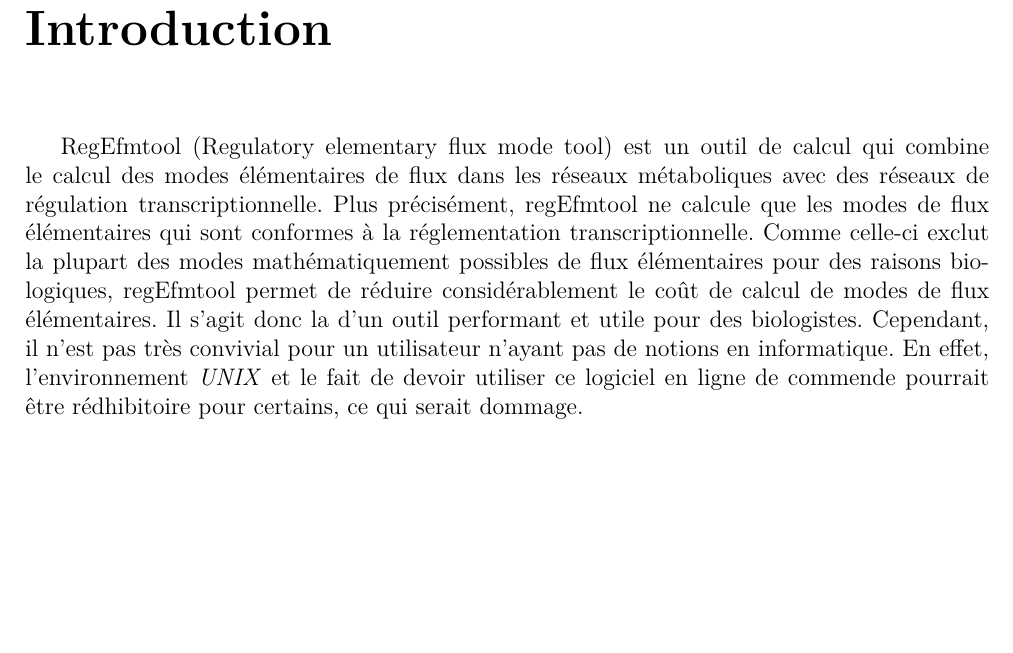
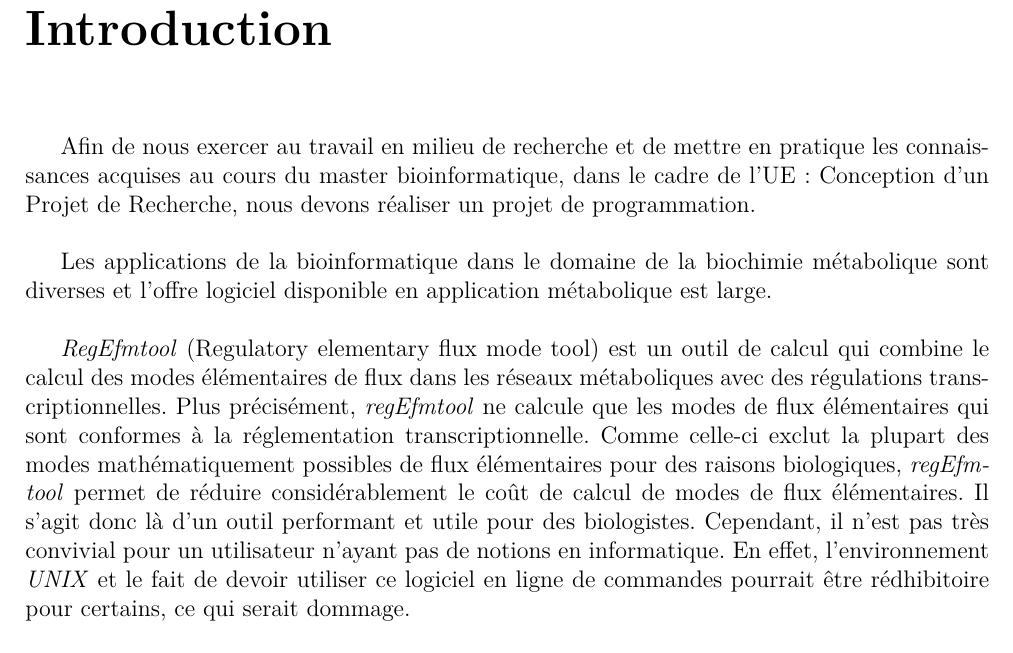
Before and after one commit to bioinfocttj/CPR, a LaTeX document (Rapport/rapport.tex): part of page 5 of 36, cut so that both start at the same text, the shorter picture padded with empty space. Compiled offline with pdfLaTeX.

Commit message:
modif intro

```diff
--- a/Rapport/rapport.tex
+++ b/Rapport/rapport.tex
@@ -131,7 +131,12 @@ Cette interface nommée \emph{WRET : WebRegEfmTool} permet de générer les fich
 \chapter*{Introduction}
 \addcontentsline{toc}{chapter}{Introduction}
 
-RegEfmtool (Regulatory elementary flux mode tool) est un outil de calcul qui combine le calcul des modes élémentaires de flux dans les réseaux métaboliques avec des réseaux de régulation transcriptionnelle. Plus précisément, regEfmtool ne calcule que les modes de flux élémentaires qui sont conformes à la réglementation transcriptionnelle. Comme celle-ci exclut la plupart des modes mathématiquement possibles de flux élémentaires pour des raisons biologiques, regEfmtool permet de réduire considérablement le coût de calcul de modes de flux élémentaires. Il s'agit donc la d'un outil performant et utile pour des biologistes. Cependant, il n'est pas très convivial pour un utilisateur n'ayant pas de notions en informatique. En effet, l'environnement \emph{UNIX} et le fait de devoir utiliser ce logiciel en ligne de commende pourrait être rédhibitoire pour certains, ce qui serait dommage. \\
+Afin de nous exercer au travail en milieu de recherche et de mettre en pratique les connaissances acquises au cours du master bioinformatique,
+dans le cadre de l'UE : Conception d'un Projet de Recherche, nous devons réaliser un projet de programmation.\\
+
+Les applications de la bioinformatique dans le domaine de la biochimie métabolique sont diverses et l'offre logiciel disponible en application métabolique est large.\\
+
+\emph{RegEfmtool} (Regulatory elementary flux mode tool) est un outil de calcul qui combine le calcul des modes élémentaires de flux dans les réseaux métaboliques avec des régulations transcriptionnelles. Plus précisément, \emph{regEfmtool} ne calcule que les modes de flux élémentaires qui sont conformes à la réglementation transcriptionnelle. Comme celle-ci exclut la plupart des modes mathématiquement possibles de flux élémentaires pour des raisons biologiques, \emph{regEfmtool} permet de réduire considérablement le coût de calcul de modes de flux élémentaires. Il s'agit donc là d'un outil performant et utile pour des biologistes. Cependant, il n'est pas très convivial pour un utilisateur n'ayant pas de notions en informatique. En effet, l'environnement \emph{UNIX} et le fait de devoir utiliser ce logiciel en ligne de commandes pourrait être rédhibitoire pour certains, ce qui serait dommage. \\
 
 Pour pallier à ce problème, nous nous proposons de créer un interface graphique la plus ergonomique possible. Nous avons choisi de l'implémenter en utilisant les langages Web (au détriment des langages orientés objet). \\
 
```
